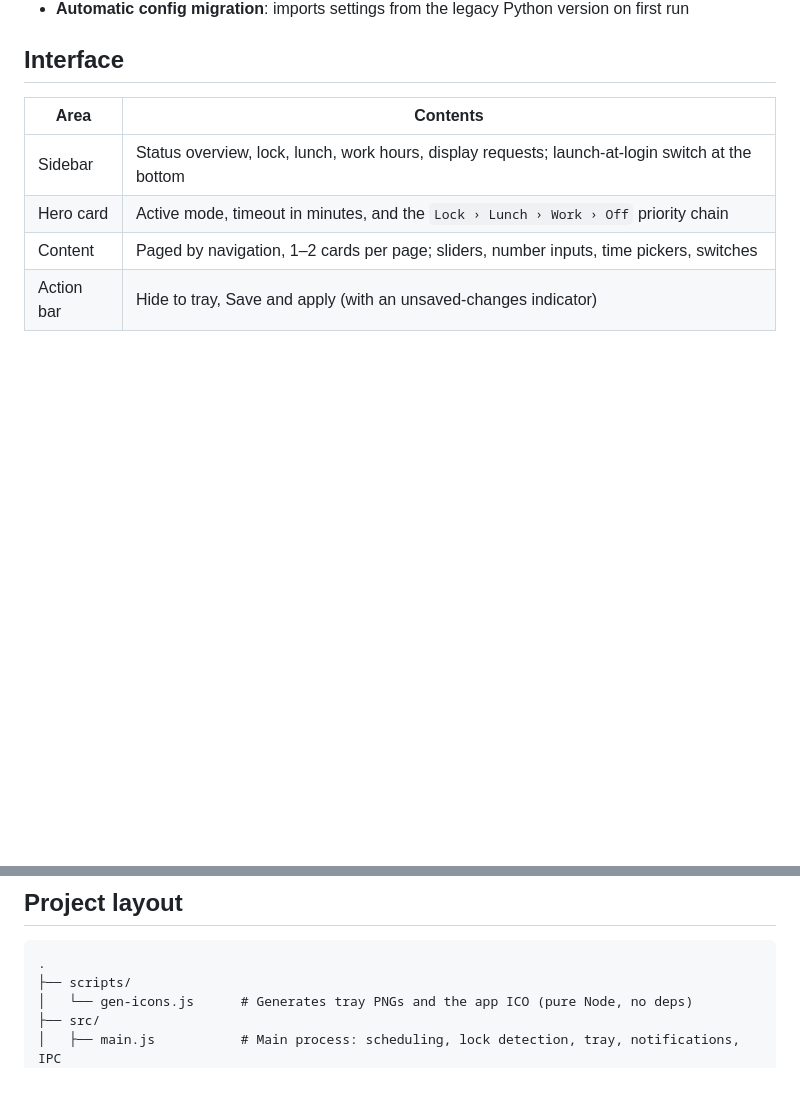
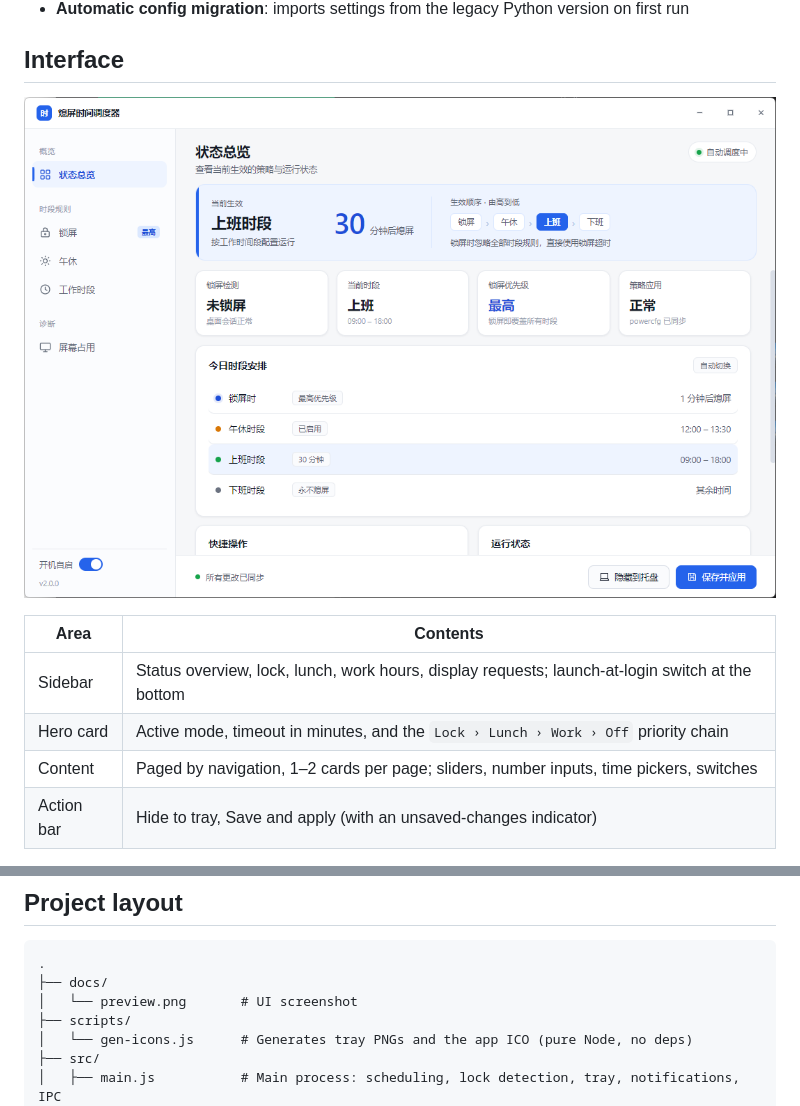
Before and after one commit to whenjun/screen-timeout-scheduler, a Markdown page: README.en.md, 2 parts joined by grey strips. GitHub-like rendering; pictures changed too: docs/preview.png (added); blank space fills up the shorter version.

````diff
--- a/README.en.md
+++ b/README.en.md
@@ -26,6 +26,8 @@ Windows has a single global "Turn off the display" timeout that cannot follow yo
 - **Automatic config migration**: imports settings from the legacy Python version on first run
 
 ## Interface
+
+![Interface preview](docs/preview.png)
 
 | Area | Contents |
 |---|---|
@@ -103,6 +105,8 @@ A timeout of `0` means never turn off the display. On first run, a legacy Python
 
 ```
 .
+├── docs/
+│   └── preview.png       # UI screenshot
 ├── scripts/
 │   └── gen-icons.js      # Generates tray PNGs and the app ICO (pure Node, no deps)
 ├── src/
````
Also changed, not shown: other parts of README.en.md (+1 -1 lines), README.md (+4 -0 lines).
